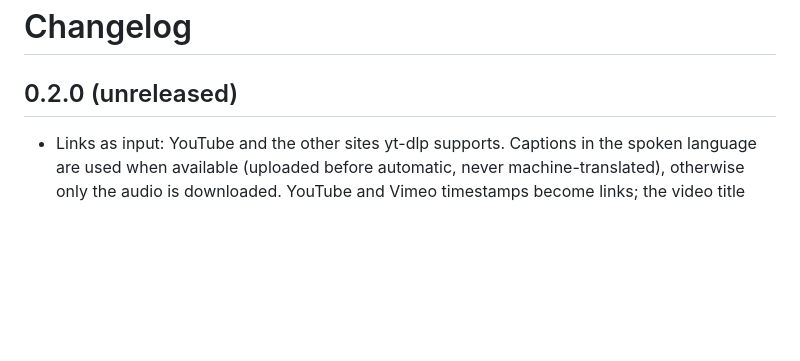
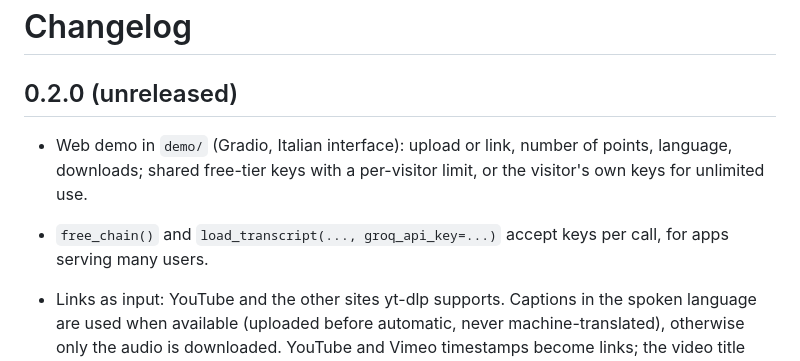
Before and after one commit to AndreaAcanfora/distillo, a Markdown page: CHANGELOG.md, the part around the change. Drawn GitHub-style; blank space fills up the shorter version.

```diff
--- a/CHANGELOG.md
+++ b/CHANGELOG.md
@@ -1,6 +1,10 @@
 # Changelog
 
 ## 0.2.0 (unreleased)
+
+- Web demo in `demo/` (Gradio, Italian interface): upload or link, number of points, language, downloads; shared
+  free-tier keys with a per-visitor limit, or the visitor's own keys for unlimited use.
+- `free_chain()` and `load_transcript(..., groq_api_key=...)` accept keys per call, for apps serving many users.
 
 - Links as input: YouTube and the other sites yt-dlp supports. Captions in the spoken language are used when
   available (uploaded before automatic, never machine-translated), otherwise only the audio is downloaded.
```
Also changed, not shown: README.md (+9 -1 lines), demo/README.md (added, +29 -0 lines), docs/demo-screenshot.png (added), 8 other files.
